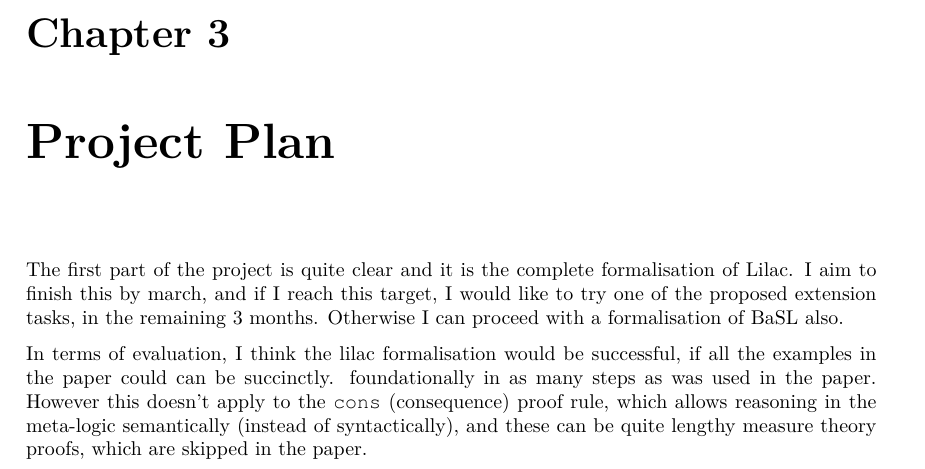
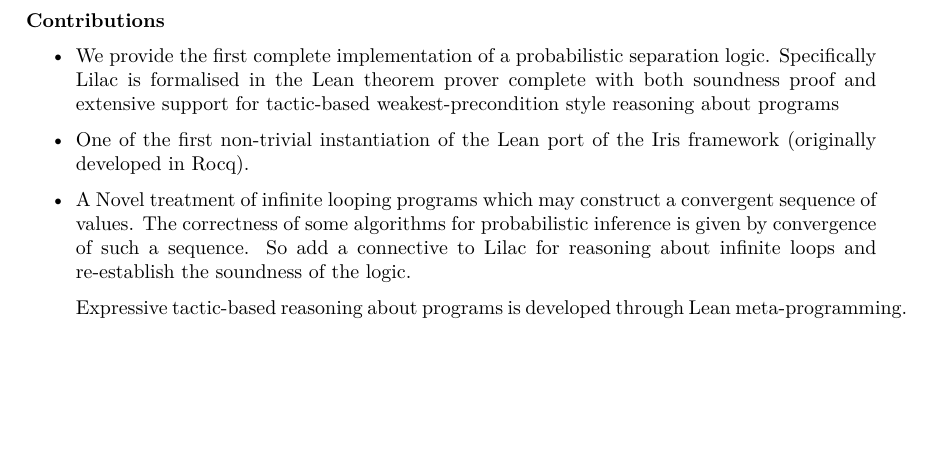
Before and after one commit to edwin1729/bppl-logic, a LaTeX thesis (masters-report/main.tex, which reads masters-report/overview/overview.tex): part of page 10 of 16 before the commit and part of page 9 of 15 after it, cut at the place of the change, the shorter picture padded with empty space. Compiled offline with XeLaTeX.

Commit message:
report: overview of project with new goal of verifying MCMC

```diff
--- /dev/null
+++ b/masters-report/overview/overview.tex
@@ -0,0 +1,12 @@
+\textbf{Contributions}
+\begin{itemize}
+\item We provide the first complete implementation of a probabilistic separation logic.
+Specifically Lilac is formalised in the Lean theorem prover complete with both soundness proof and
+extensive support for tactic-based weakest-precondition style reasoning about programs
+\item One of the first non-trivial instantiation of the Lean port of the Iris framework (originally developed in Rocq).
+\item A Novel treatment of infinite looping programs which may construct a convergent sequence of values.
+The correctness of some algorithms for probabilistic inference is given by convergence of such a sequence.
+So add a connective to Lilac for reasoning about infinite loops and re-establish the soundness of the logic.
+
+Expressive tactic-based reasoning about programs is developed through Lean meta-programming.
+\end{itemize}
```
Also changed, not shown: masters-report/main.tex (+2 -1 lines).
